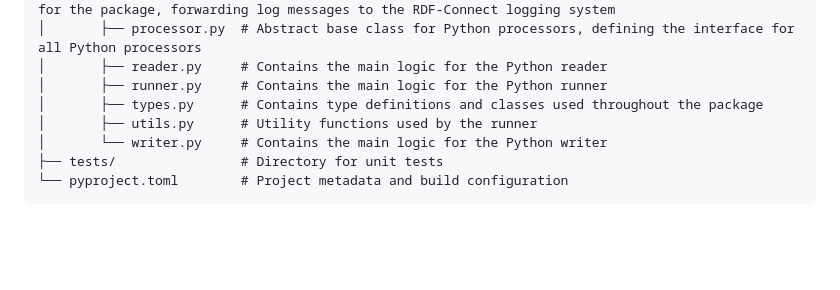
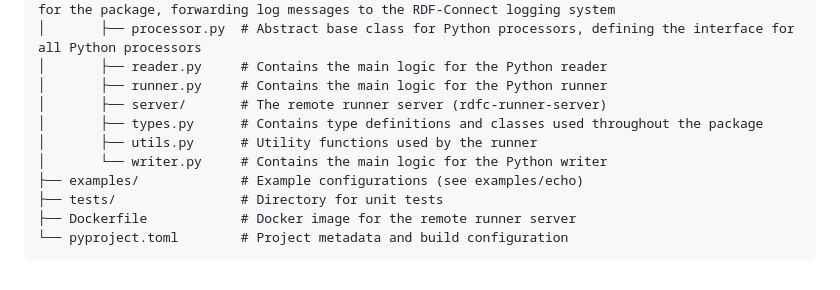
Before and after one commit to rdf-connect/py-runner, a Markdown page: README.md, the part around one of its changes. Rendered like a GitHub page; blank space fills up the shorter version.

Commit message:
docs: remote runner server and Docker usage

````diff
--- a/README.md
+++ b/README.md
@@ -119,9 +212,12 @@ py-runner/                # Root directory of the project
 │       ├── processor.py  # Abstract base class for Python processors, defining the interface for all Python processors
 │       ├── reader.py     # Contains the main logic for the Python reader
 │       ├── runner.py     # Contains the main logic for the Python runner
+│       ├── server/       # The remote runner server (rdfc-runner-server)
 │       ├── types.py      # Contains type definitions and classes used throughout the package
 │       ├── utils.py      # Utility functions used by the runner
 │       └── writer.py     # Contains the main logic for the Python writer
+├── examples/             # Example configurations (see examples/echo)
 ├── tests/                # Directory for unit tests
+├── Dockerfile            # Docker image for the remote runner server
 └── pyproject.toml        # Project metadata and build configuration
 ```
````
Also changed, not shown: other parts of README.md (+93 -0 lines).
